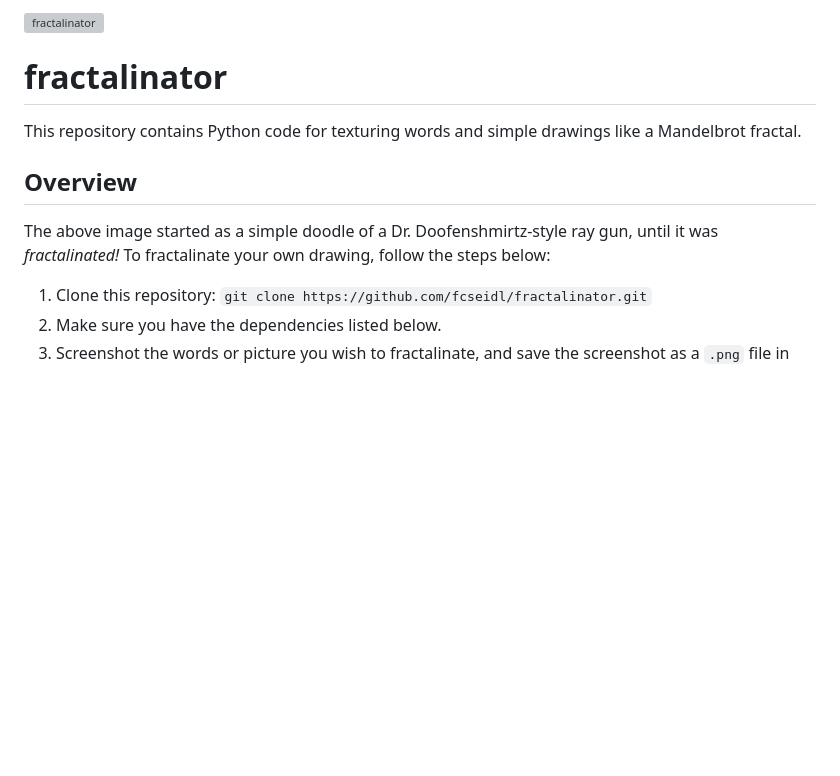
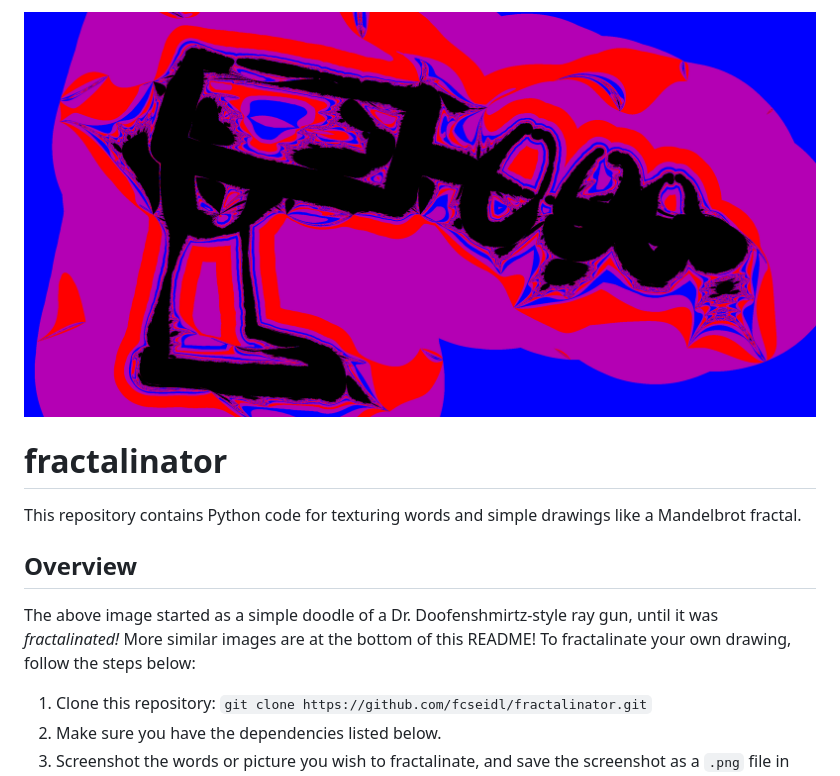
Before and after one commit to fcseidl/fractalinator, a Markdown page: README.md, the part around the change printed below. GitHub-like rendering; blank space fills up the shorter version; grey boxes are pictures that could not be loaded.

````diff
--- a/README.md
+++ b/README.md
@@ -1,4 +1,4 @@
-![fractalinator](logo.png)
+![fractalinator](gallery/logo.png)
 
 # fractalinator
 
@@ -6,7 +6,7 @@ This repository contains Python code for texturing words and simple drawings lik
 
 ## Overview
 
-The above image started as a simple doodle of a Dr. Doofenshmirtz-style ray gun, until it was *fractalinated!* To fractalinate your own drawing, follow the steps below:
+The above image started as a simple doodle of a Dr. Doofenshmirtz-style ray gun, until it was *fractalinated!* More similar images are at the bottom of this README! To fractalinate your own drawing, follow the steps below:
 1. Clone this repository: ```git clone https://github.com/fcseidl/fractalinator.git```
 2. Make sure you have the dependencies listed below.
 3. Screenshot the words or picture you wish to fractalinate, and save the screenshot as a ```.png``` file in your newly cloned ```fractalinator``` directory.
````
Also changed, not shown: other parts of README.md (+8 -0 lines).
